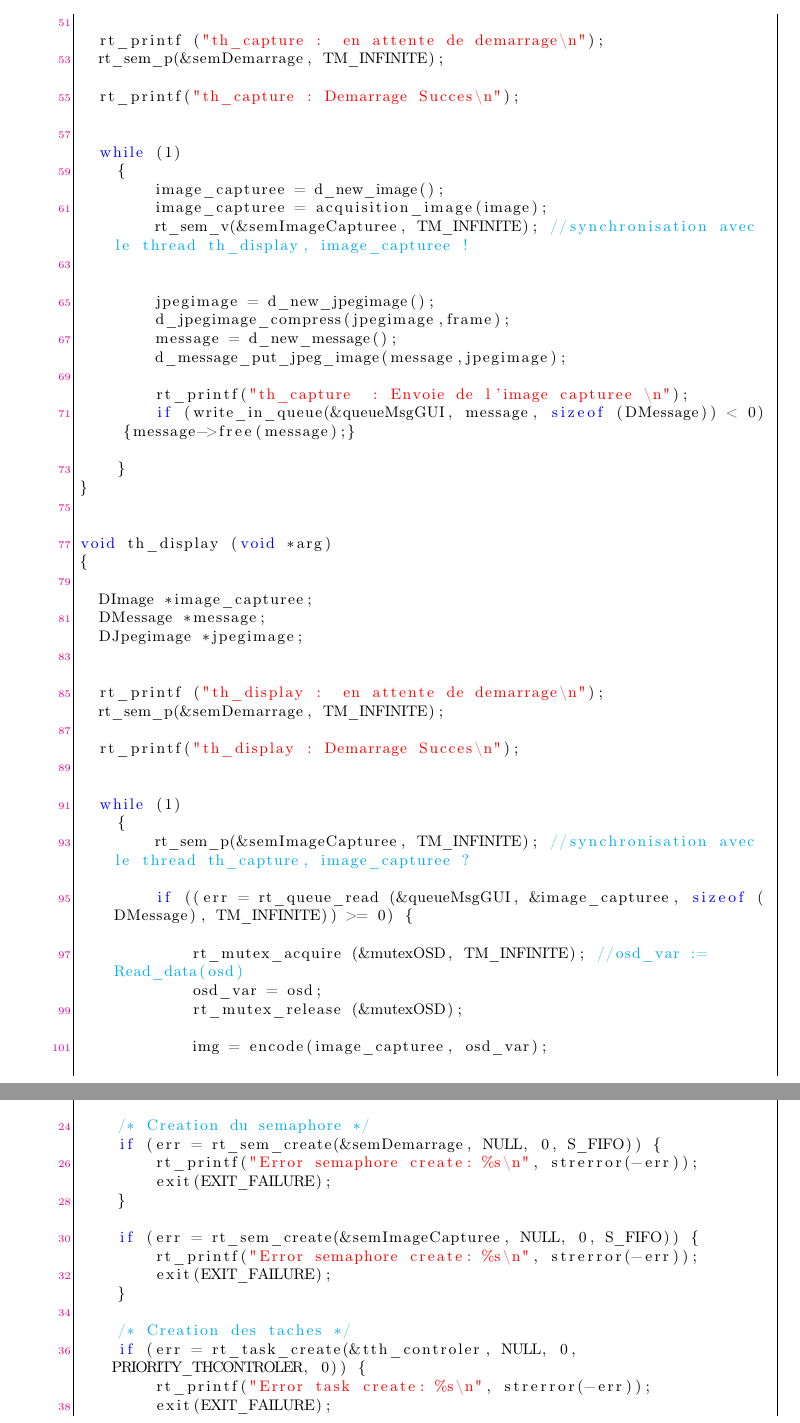
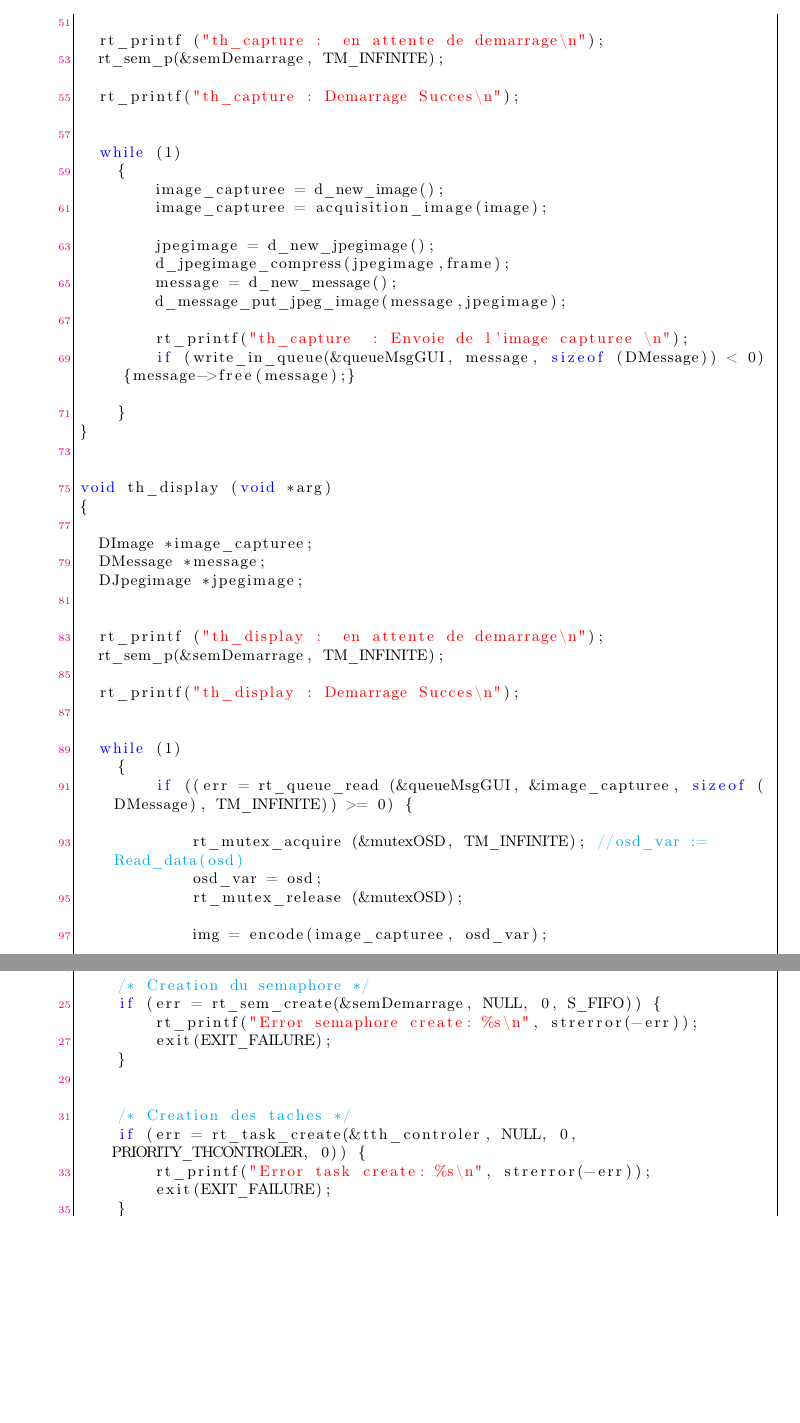
Before and after one commit to GuillaumeGRASA/Syst-me-Temps-r-els, a LaTeX document (rapport_etudiant_2017.tex): two parts of pages 18 and 20 of 21, joined at a grey line, cut so that both start at the same text, the shorter picture padded with empty space. Compiled offline with pdfLaTeX.

Commit message:
Update rapport_etudiant_2017.tex

```diff
--- a/rapport_etudiant_2017.tex
+++ b/rapport_etudiant_2017.tex
@@ -537,8 +537,6 @@ void th_capture (void *arg)
     {
         image_capturee = d_new_image();
         image_capturee = acquisition_image(image);
-        rt_sem_v(&semImageCapturee, TM_INFINITE); //synchronisation avec le thread th_display, image_capturee !
-
 
         jpegimage = d_new_jpegimage();
         d_jpegimage_compress(jpegimage,frame);
@@ -568,8 +566,6 @@ void th_display (void *arg)
 
   while (1)
     {
-        rt_sem_p(&semImageCapturee, TM_INFINITE); //synchronisation avec le thread th_capture, image_capturee ?
-
         if ((err = rt_queue_read (&queueMsgGUI, &image_capturee, sizeof (DMessage), TM_INFINITE)) >= 0) {
 
             rt_mutex_acquire (&mutexOSD, TM_INFINITE); //osd_var := Read_data(osd)
@@ -688,10 +681,6 @@ void initStruct(void) {
         exit(EXIT_FAILURE);
     }
 
-    if (err = rt_sem_create(&semImageCapturee, NULL, 0, S_FIFO)) {
-        rt_printf("Error semaphore create: %s\n", strerror(-err));
-        exit(EXIT_FAILURE);
-    }
 
     /* Creation des taches */
     if (err = rt_task_create(&tth_controler, NULL, 0, PRIORITY_THCONTROLER, 0)) {
```
Also changed, not shown: rapport_etudiant_2017.tex (3 more changed lines).
